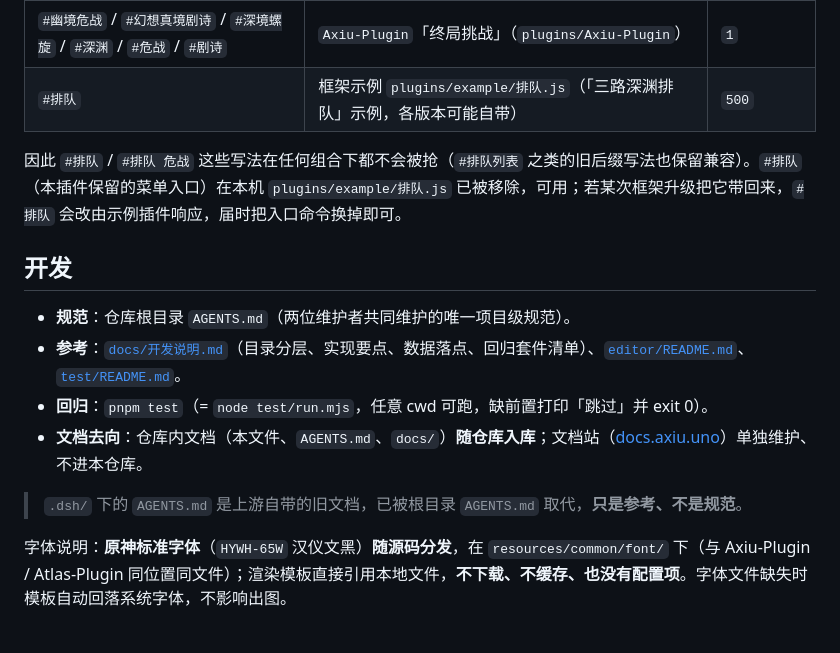
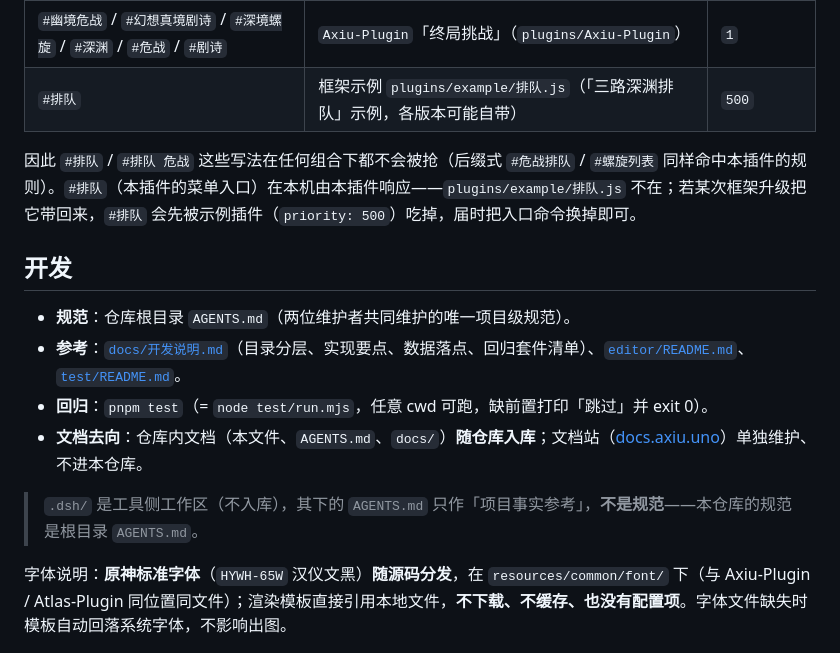
Before and after one commit to Hyposelenia-Moon/abyss-queue, a Markdown page: README.md, the part around the change. Rendered like a GitHub page.

Commit message:
docs: 收尾三处文档沿革措辞，并纠正 README 里的错误示例
- docs/开发说明.md：「notify.enable 原先就是这个毛病」改为不带沿革
 - README.md：「#排队列表 旧后缀兼容 / plugins/example 已被移除」改为当前规则与真实示例（#危战排队 / #螺旋列表 才命中）
 - README.md：`.dsh/AGENTS.md` 的定位改为「工具侧工作区、只作事实参考、规范是根目录 AGENTS.md」

```diff
--- a/README.md
+++ b/README.md
@@ -269,7 +269,7 @@ snapshot_backup:
 | `#幽境危战` / `#幻想真境剧诗` / `#深境螺旋` / `#深渊` / `#危战` / `#剧诗` | `Axiu-Plugin`「终局挑战」（`plugins/Axiu-Plugin`） | `1` |
 | `#排队` | 框架示例 `plugins/example/排队.js`（「三路深渊排队」示例，各版本可能自带） | `500` |
 
-因此 `#排队` / `#排队 危战` 这些写法在任何组合下都不会被抢（`#排队列表` 之类的旧后缀写法也保留兼容）。`#排队`（本插件保留的菜单入口）在本机 `plugins/example/排队.js` 已被移除，可用；若某次框架升级把它带回来，`#排队` 会改由示例插件响应，届时把入口命令换掉即可。
+因此 `#排队` / `#排队 危战` 这些写法在任何组合下都不会被抢（后缀式 `#危战排队` / `#螺旋列表` 同样命中本插件的规则）。`#排队`（本插件的菜单入口）在本机由本插件响应——`plugins/example/排队.js` 不在；若某次框架升级把它带回来，`#排队` 会先被示例插件（`priority: 500`）吃掉，届时把入口命令换掉即可。
 
 ## 开发
 
@@ -278,6 +278,6 @@ snapshot_backup:
 - **回归**：`pnpm test`（= `node test/run.mjs`，任意 cwd 可跑，缺前置打印「跳过」并 exit 0）。
 - **文档去向**：仓库内文档（本文件、`AGENTS.md`、`docs/`）**随仓库入库**；文档站（[docs.axiu.uno](https://docs.axiu.uno)）单独维护、不进本仓库。
 
-> `.dsh/` 下的 `AGENTS.md` 是上游自带的旧文档，已被根目录 `AGENTS.md` 取代，**只是参考、不是规范**。
+> `.dsh/` 是工具侧工作区（不入库），其下的 `AGENTS.md` 只作「项目事实参考」，**不是规范**——本仓库的规范是根目录 `AGENTS.md`。
 
 字体说明：**原神标准字体**（`HYWH-65W` 汉仪文黑）**随源码分发**，在 `resources/common/font/` 下（与 Axiu-Plugin / Atlas-Plugin 同位置同文件）；渲染模板直接引用本地文件，**不下载、不缓存、也没有配置项**。字体文件缺失时模板自动回落系统字体，不影响出图。
```
Also changed, not shown: docs/开发说明.md (+1 -1 lines).
